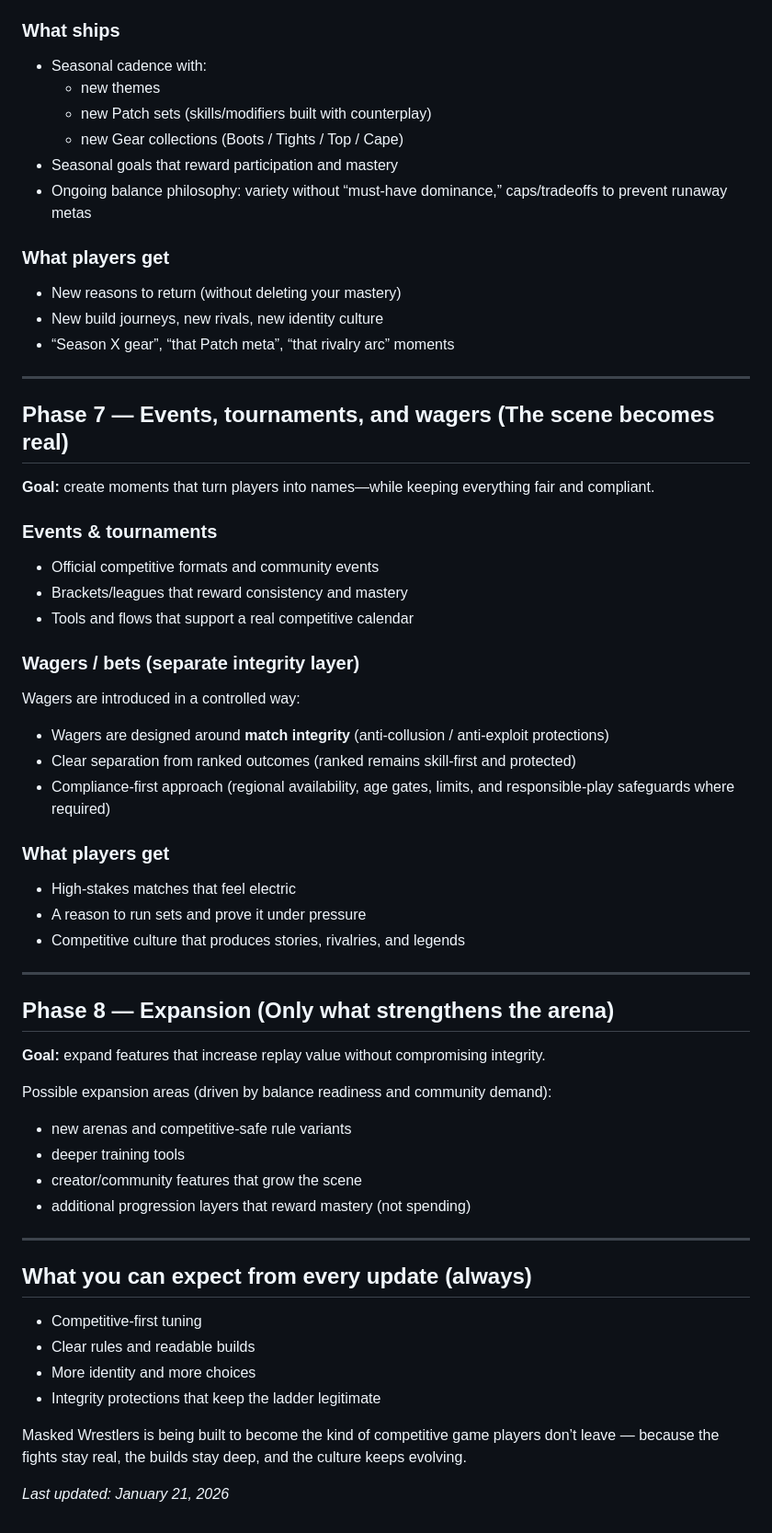
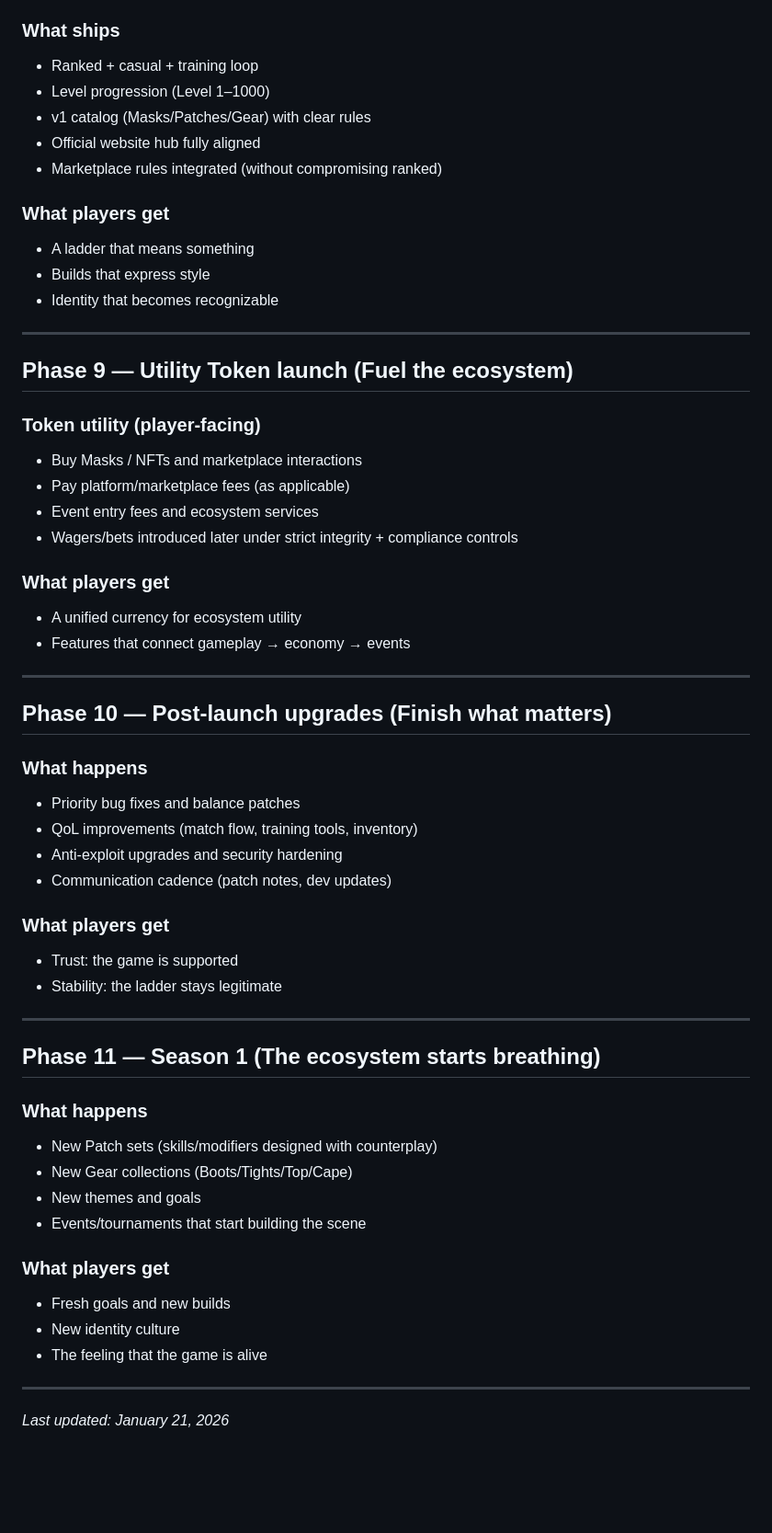
Before and after one commit to Kmiru/masked-wrestlers-whitepaper, a Markdown page: roadmap.md, the part around one of its changes. Shown at 92% size. Rendered like a GitHub page; blank space fills up the shorter version.

```diff
--- a/roadmap.md
+++ b/roadmap.md
@@ -133,60 +125,61 @@ The token is designed to be used for:
 
 ### What ships
-- Seasonal cadence with:
-  - new themes
-  - new Patch sets (skills/modifiers built with counterplay)
-  - new Gear collections (Boots / Tights / Top / Cape)
-- Seasonal goals that reward participation and mastery
-- Ongoing balance philosophy:
-  variety without “must-have dominance,” caps/tradeoffs to prevent runaway metas
+- Ranked + casual + training loop
+- Level progression (Level 1–1000)
+- v1 catalog (Masks/Patches/Gear) with clear rules
+- Official website hub fully aligned
+- Marketplace rules integrated (without compromising ranked)
 
 ### What players get
-- New reasons to return (without deleting your mastery)
-- New build journeys, new rivals, new identity culture
-- “Season X gear”, “that Patch meta”, “that rivalry arc” moments
+- A ladder that means something
+- Builds that express style
+- Identity that becomes recognizable
 
 ---
 
-## Phase 7 — Events, tournaments, and wagers (The scene becomes real)
-**Goal:** create moments that turn players into names—while keeping everything fair and compliant.
+## Phase 9 — Utility Token launch (Fuel the ecosystem)
 
-### Events & tournaments
-- Official competitive formats and community events
-- Brackets/leagues that reward consistency and mastery
-- Tools and flows that support a real competitive calendar
-
-### Wagers / bets (separate integrity layer)
-Wagers are introduced in a controlled way:
-- Wagers are designed around **match integrity** (anti-collusion / anti-exploit protections)
-- Clear separation from ranked outcomes (ranked remains skill-first and protected)
-- Compliance-first approach (regional availability, age gates, limits, and responsible-play safeguards where required)
+### Token utility (player-facing)
+- Buy Masks / NFTs and marketplace interactions
+- Pay platform/marketplace fees (as applicable)
+- Event entry fees and ecosystem services
+- Wagers/bets introduced later under strict integrity + compliance controls
 
 ### What players get
-- High-stakes matches that feel electric
-- A reason to run sets and prove it under pressure
-- Competitive culture that produces stories, rivalries, and legends
+- A unified currency for ecosystem utility
+- Features that connect gameplay → economy → events
 
 ---
 
-## Phase 8 — Expansion (Only what strengthens the arena)
-**Goal:** expand features that increase replay value without compromising integrity.
+## Phase 10 — Post-launch upgrades (Finish what matters)
 
-Possible expansion areas (driven by balance readiness and community demand):
-- new arenas and competitive-safe rule variants
-- deeper training tools
-- creator/community features that grow the scene
-- additional progression layers that reward mastery (not spending)
+### What happens
+- Priority bug fixes and balance patches
+- QoL improvements (match flow, training tools, inventory)
+- Anti-exploit upgrades and security hardening
+- Communication cadence (patch notes, dev updates)
+
+### What players get
+- Trust: the game is supported
+- Stability: the ladder stays legitimate
 
 ---
 
-## What you can expect from every update (always)
-- Competitive-first tuning
-- Clear rules and readable builds
-- More identity and more choices
-- Integrity protections that keep the ladder legitimate
+## Phase 11 — Season 1 (The ecosystem starts breathing)
 
-Masked Wrestlers is being built to become the kind of competitive game players don’t leave —
-because the fights stay real, the builds stay deep, and the culture keeps evolving.
+### What happens
+- New Patch sets (skills/modifiers designed with counterplay)
+- New Gear collections (Boots/Tights/Top/Cape)
+- New themes and goals
+- Events/tournaments that start building the scene
+
+### What players get
+- Fresh goals and new builds
+- New identity culture
+- The feeling that the game is alive
+
+---
+
 
 
 _Last updated: January 21, 2026_
```
Also changed, not shown: other parts of roadmap.md (+78 -86 lines).
